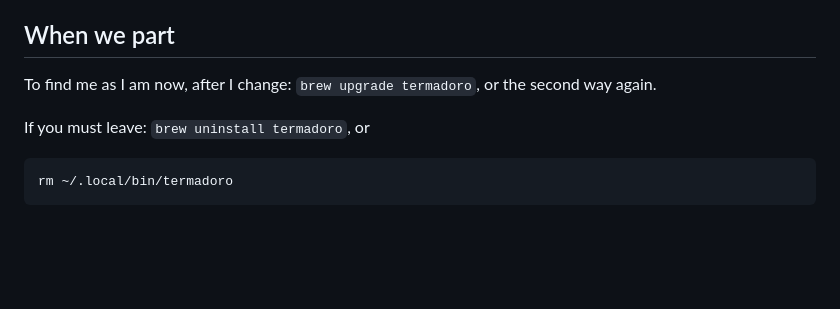
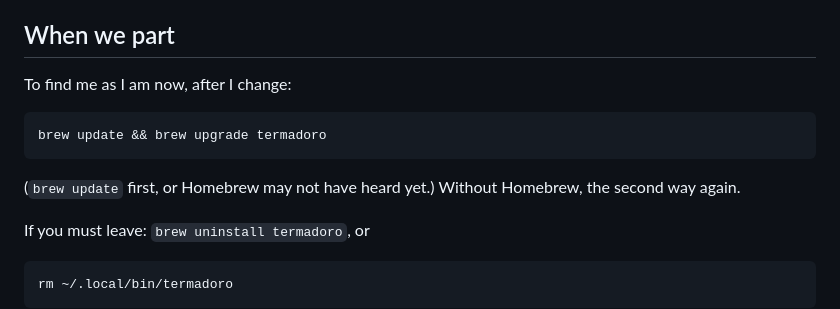
Before and after one commit to bobbydotdesign/termadoro-releases, a Markdown page: README.md, the part around the change. Drawn GitHub-style; blank space fills up the shorter version.

Commit message:
Termadoro 0.3.4: docs, website and installer

````diff
--- a/README.md
+++ b/README.md
@@ -88,8 +88,14 @@ I send nothing across the network. No one watches us.
 
 ## When we part
 
-To find me as I am now, after I change: `brew upgrade termadoro`, or the second
-way again.
+To find me as I am now, after I change:
+
+```sh
+brew update && brew upgrade termadoro
+```
+
+(`brew update` first, or Homebrew may not have heard yet.) Without Homebrew,
+the second way again.
 
 If you must leave: `brew uninstall termadoro`, or
 
````
